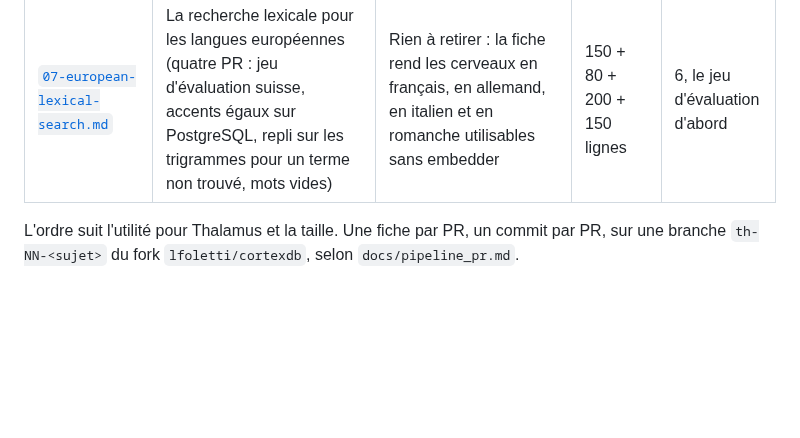
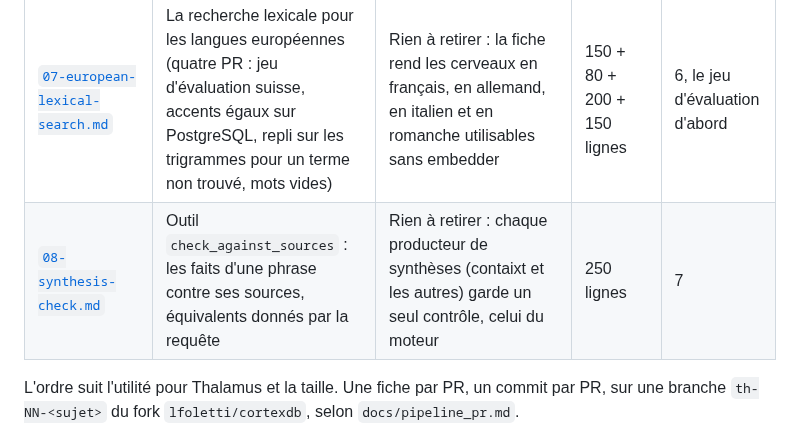
Before and after one commit to lfoletti/thalamus, a Markdown page: docs/upstream/README.md, the part around the change. Drawn GitHub-style; blank space fills up the shorter version.

Commit message:
docs: pyramid note and upstream fiche 08, the synthesis check

```diff
--- a/docs/upstream/README.md
+++ b/docs/upstream/README.md
@@ -22,6 +22,7 @@ Principe de partage (voir `README.md` de Thalamus, section « Why ») : le moteu
 | [`05-ingest-author-from-key.md`](05-ingest-author-from-key.md) | `author` et `written_by` depuis la clé appelante | La pose de `author` par `th_add` | 80 lignes | 5 |
 | [`06-graph-tools-confined.md`](06-graph-tools-confined.md) | Les outils de graphe pour une clé confinée (deux PR) | Rien à retirer : la fiche débloque la fédération des entités pour les cerveaux avec `collection` | 250 + 150 lignes | 2, dès la fusion de #76 et #77 |
 | [`07-european-lexical-search.md`](07-european-lexical-search.md) | La recherche lexicale pour les langues européennes (quatre PR : jeu d'évaluation suisse, accents égaux sur PostgreSQL, repli sur les trigrammes pour un terme non trouvé, mots vides) | Rien à retirer : la fiche rend les cerveaux en français, en allemand, en italien et en romanche utilisables sans embedder | 150 + 80 + 200 + 150 lignes | 6, le jeu d'évaluation d'abord |
+| [`08-synthesis-check.md`](08-synthesis-check.md) | Outil `check_against_sources` : les faits d'une phrase contre ses sources, équivalents donnés par la requête | Rien à retirer : chaque producteur de synthèses (contaixt et les autres) garde un seul contrôle, celui du moteur | 250 lignes | 7 |
 
 L'ordre suit l'utilité pour Thalamus et la taille. Une fiche par PR, un commit par PR, sur une branche `th-NN-<sujet>` du fork `lfoletti/cortexdb`, selon `docs/pipeline_pr.md`.
 
```
Also changed, not shown: docs/notes/pyramide.md (added, +75 -0 lines), docs/upstream/08-synthesis-check.md (added, +59 -0 lines).
